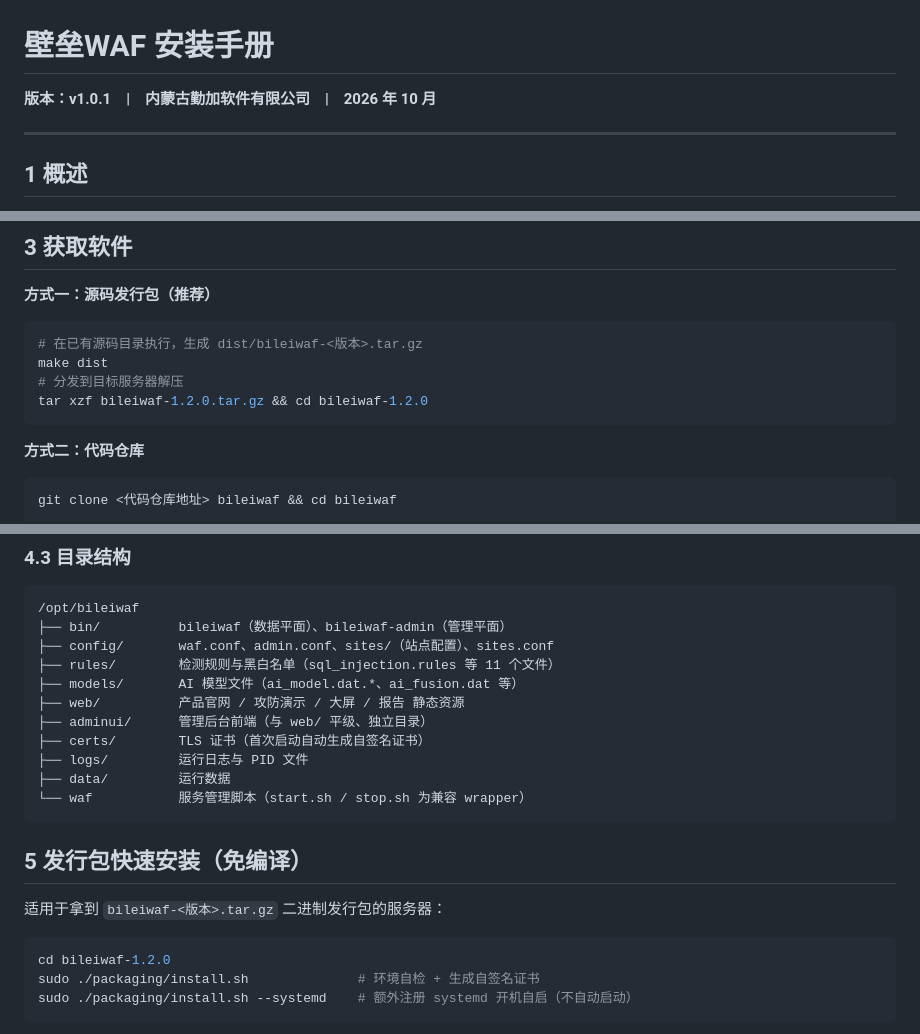
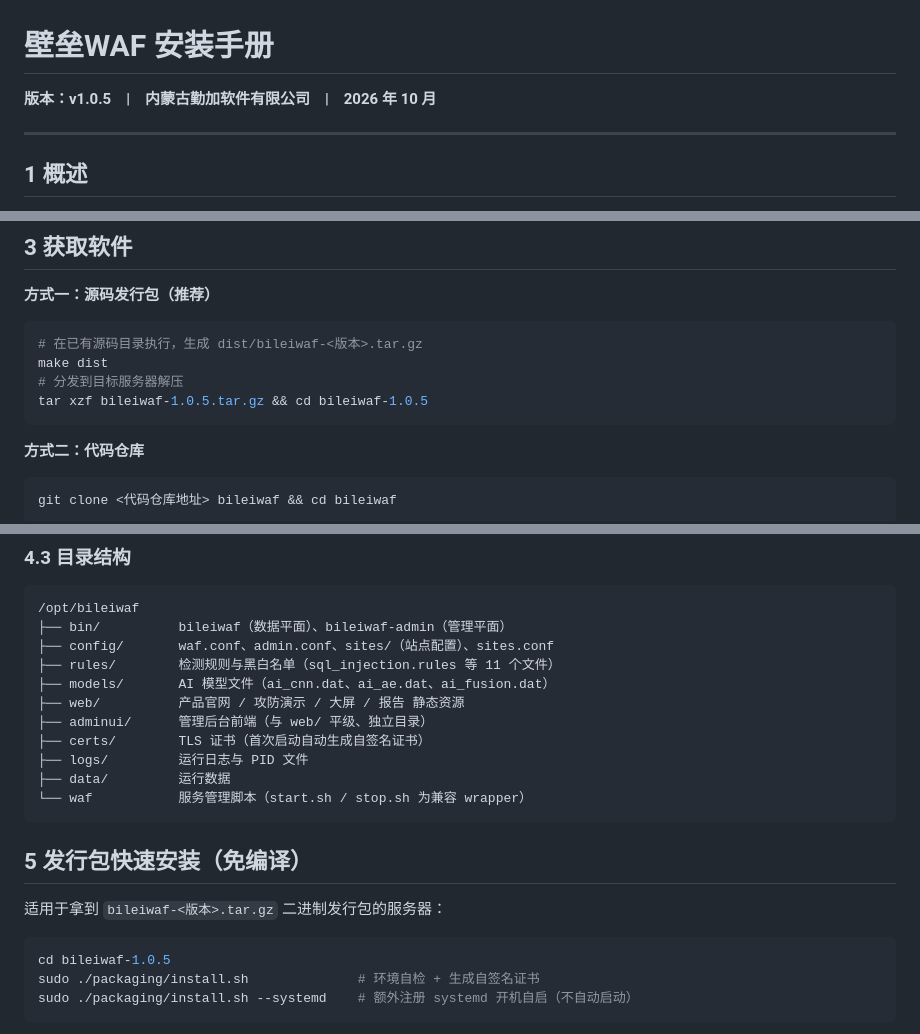
Before and after one commit to qinplus-com/bileiwaf, a Markdown page: docs/壁垒WAF-安装手册.md, 3 parts joined by grey strips. Drawn GitHub-style.

````diff
--- a/docs/壁垒WAF-安装手册.md
+++ b/docs/壁垒WAF-安装手册.md
@@ -1,6 +1,6 @@
 # 壁垒WAF 安装手册
 
-**版本：v1.0.1　|　内蒙古勤加软件有限公司　|　2026 年 10 月**
+**版本：v1.0.5　|　内蒙古勤加软件有限公司　|　2026 年 10 月**
 
 ---
 
@@ -53,7 +53,7 @@ dnf install -y gcc make openssl-devel libcurl-devel json-c-devel libmaxminddb-de
 # 在已有源码目录执行，生成 dist/bileiwaf-<版本>.tar.gz
 make dist
 # 分发到目标服务器解压
-tar xzf bileiwaf-1.2.0.tar.gz && cd bileiwaf-1.2.0
+tar xzf bileiwaf-1.0.5.tar.gz && cd bileiwaf-1.0.5
 ```
 
 **方式二：代码仓库**
@@ -107,7 +107,7 @@ sudo make install
 ├── bin/          bileiwaf（数据平面）、bileiwaf-admin（管理平面）
 ├── config/       waf.conf、admin.conf、sites/（站点配置）、sites.conf
 ├── rules/        检测规则与黑白名单（sql_injection.rules 等 11 个文件）
-├── models/       AI 模型文件（ai_model.dat.*、ai_fusion.dat 等）
+├── models/       AI 模型文件（ai_cnn.dat、ai_ae.dat、ai_fusion.dat）
 ├── web/          产品官网 / 攻防演示 / 大屏 / 报告 静态资源
 ├── adminui/      管理后台前端（与 web/ 平级、独立目录）
 ├── certs/        TLS 证书（首次启动自动生成自签名证书）
@@ -121,7 +121,7 @@ sudo make install
 适用于拿到 `bileiwaf-<版本>.tar.gz` 二进制发行包的服务器：
 
 ```bash
-cd bileiwaf-1.2.0
+cd bileiwaf-1.0.5
 sudo ./packaging/install.sh              # 环境自检 + 生成自签名证书
 sudo ./packaging/install.sh --systemd    # 额外注册 systemd 开机自启（不自动启动）
 ```
````
Also changed, not shown: other parts of docs/壁垒WAF-安装手册.md (+2 -0 lines), README.md (+34 -2 lines), docs/壁垒WAF-使用手册.md (+10 -4 lines).
